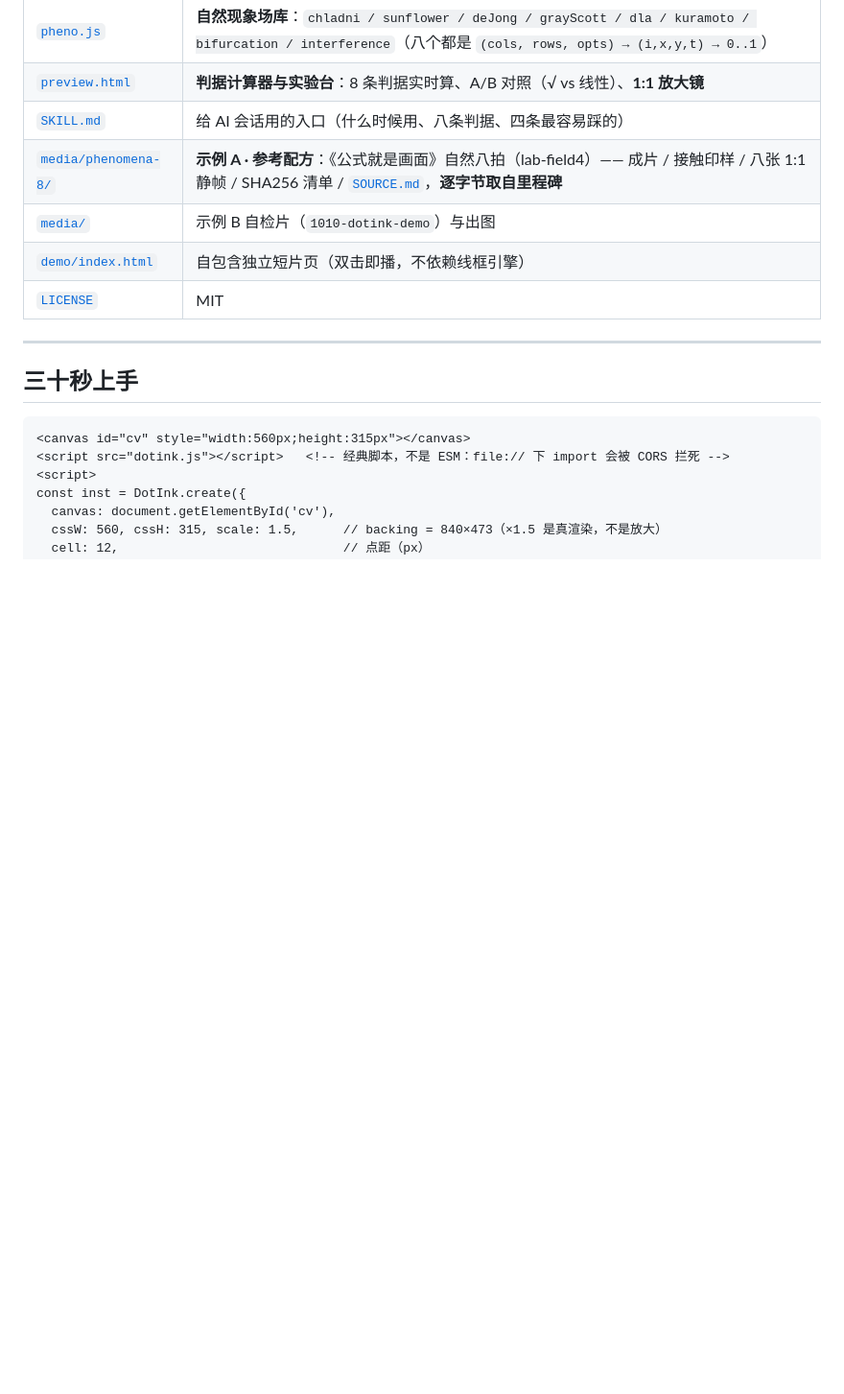
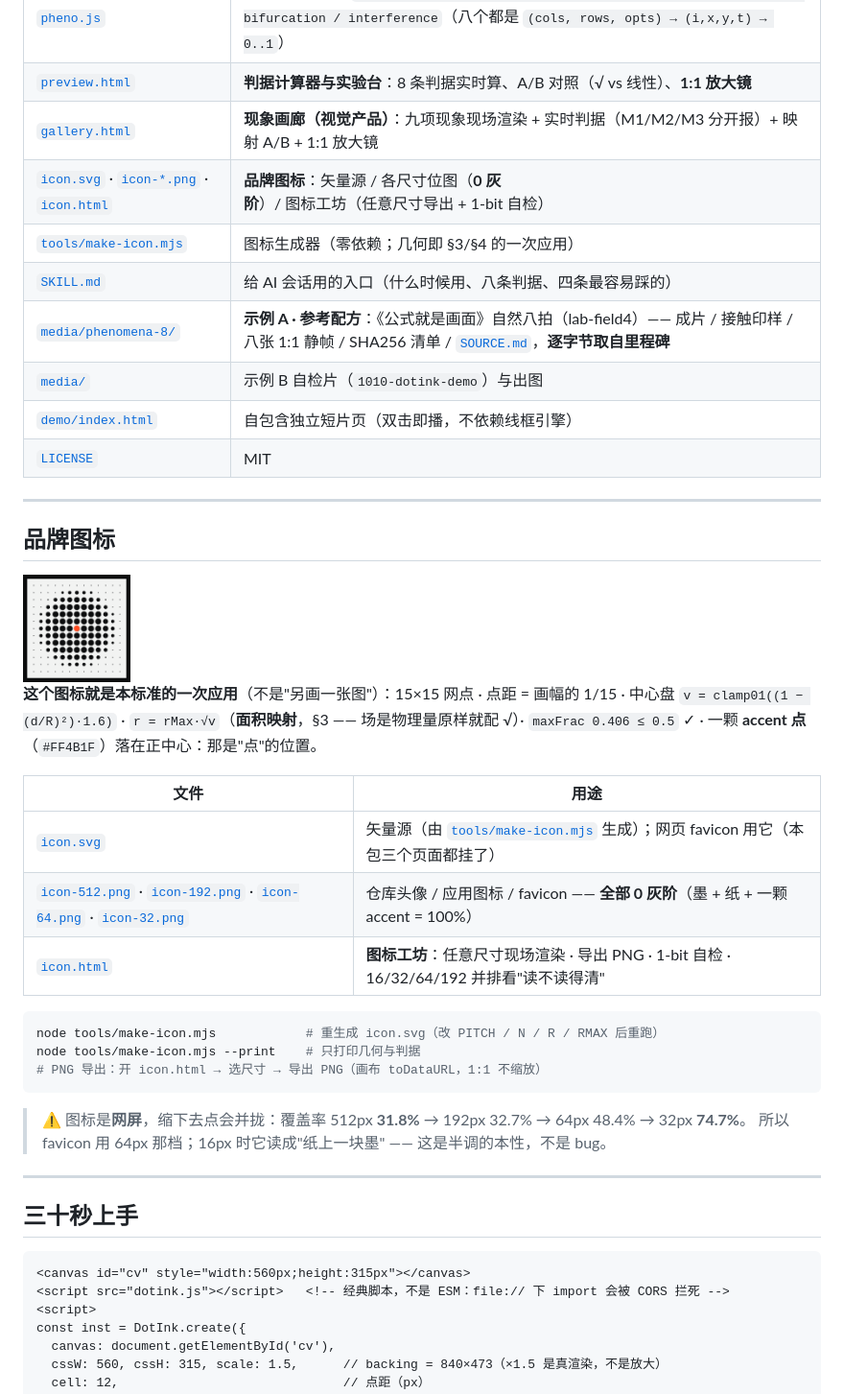
Before and after one commit to liceses/dotink, a Markdown page: README.md, the part around the change. Shown: that part at 96% size. Rendered like a GitHub page; pictures changed too: icon-512.png (added); blank space fills up the shorter version.

````diff
--- a/README.md
+++ b/README.md
@@ -84,11 +84,39 @@
 | [`dotink.js`](dotink.js) | 参考实现（零依赖，经典脚本）。渲染、**场的构造器**（干涉/噪声/渐变/距离场/真图/1-bit 位图）、判据自检、独立短片宿主 |
 | [`pheno.js`](pheno.js) | **自然现象场库**：`chladni / sunflower / deJong / grayScott / dla / kuramoto / bifurcation / interference`（八个都是 `(cols, rows, opts) → (i,x,y,t) → 0..1`） |
 | [`preview.html`](preview.html) | **判据计算器与实验台**：8 条判据实时算、A/B 对照（√ vs 线性）、**1:1 放大镜** |
+| [`gallery.html`](gallery.html) | **现象画廊（视觉产品）**：九项现象现场渲染 + 实时判据（M1/M2/M3 分开报）+ 映射 A/B + 1:1 放大镜 |
+| [`icon.svg`](icon.svg) · [`icon-*.png`](icon-512.png) · [`icon.html`](icon.html) | **品牌图标**：矢量源 / 各尺寸位图（**0 灰阶**）/ 图标工坊（任意尺寸导出 + 1-bit 自检） |
+| [`tools/make-icon.mjs`](tools/make-icon.mjs) | 图标生成器（零依赖；几何即 §3/§4 的一次应用） |
 | [`SKILL.md`](SKILL.md) | 给 AI 会话用的入口（什么时候用、八条判据、四条最容易踩的） |
 | [`media/phenomena-8/`](media/phenomena-8) | **示例 A · 参考配方**：《公式就是画面》自然八拍（lab-field4）—— 成片 / 接触印样 / 八张 1:1 静帧 / SHA256 清单 / [`SOURCE.md`](media/phenomena-8/SOURCE.md)，**逐字节取自里程碑** |
 | [`media/`](media) | 示例 B 自检片（`1010-dotink-demo`）与出图 |
 | [`demo/index.html`](demo/index.html) | 自包含独立短片页（双击即播，不依赖线框引擎） |
 | [`LICENSE`](LICENSE) | MIT |
+
+---
+
+## 品牌图标
+
+<img src="icon-512.png" width="112" alt="点墨 · Dot Ink 图标">
+
+**这个图标就是本标准的一次应用**（不是"另画一张图"）：15×15 网点 · 点距 = 画幅的 1/15 ·
+中心盘 `v = clamp01((1 − (d/R)²)·1.6)` · `r = rMax·√v`（**面积映射**，§3 —— 场是物理量原样就配 √）·
+`maxFrac 0.406 ≤ 0.5` ✓ · 一颗 **accent 点**（`#FF4B1F`）落在正中心：那是"点"的位置。
+
+| 文件 | 用途 |
+|---|---|
+| [`icon.svg`](icon.svg) | 矢量源（由 [`tools/make-icon.mjs`](tools/make-icon.mjs) 生成）；网页 favicon 用它（本包三个页面都挂了） |
+| [`icon-512.png`](icon-512.png) · [`icon-192.png`](icon-192.png) · [`icon-64.png`](icon-64.png) · [`icon-32.png`](icon-32.png) | 仓库头像 / 应用图标 / favicon —— **全部 0 灰阶**（墨 + 纸 + 一颗 accent = 100%） |
+| [`icon.html`](icon.html) | **图标工坊**：任意尺寸现场渲染 · 导出 PNG · 1-bit 自检 · 16/32/64/192 并排看"读不读得清" |
+
+```powershell
+node tools/make-icon.mjs            # 重生成 icon.svg（改 PITCH / N / R / RMAX 后重跑）
+node tools/make-icon.mjs --print    # 只打印几何与判据
+# PNG 导出：开 icon.html → 选尺寸 → 导出 PNG（画布 toDataURL，1:1 不缩放）
+```
+
+> ⚠ 图标是**网屏**，缩下去点会并拢：覆盖率 512px **31.8%** → 192px 32.7% → 64px 48.4% → 32px **74.7%**。
+> 所以 favicon 用 64px 那档；16px 时它读成"纸上一块墨" —— 这是半调的本性，不是 bug。
 
 ---
 
````
Also changed, not shown: SKILL.md (+1 -0 lines), icon-192.png (added), icon-32.png (added), icon-64.png (added), 6 other files.
